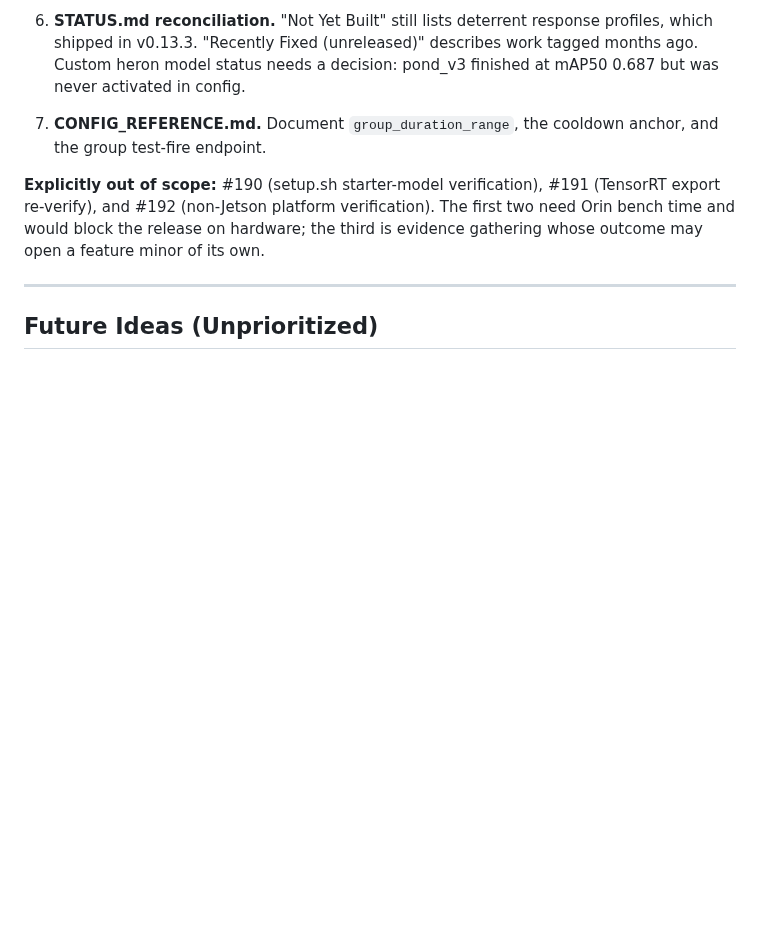
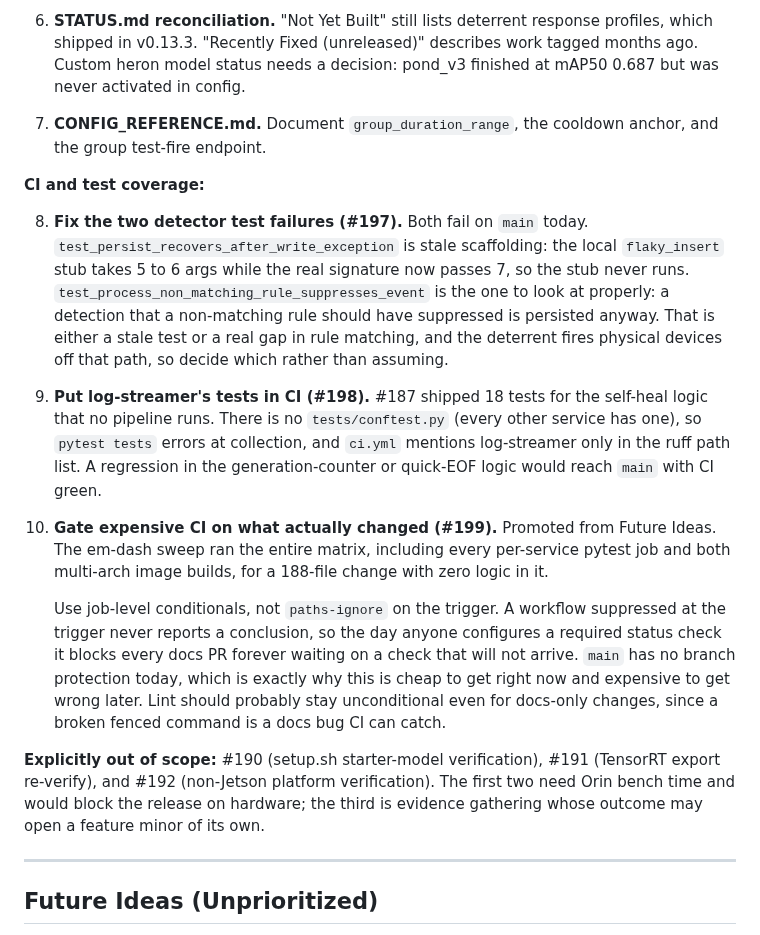
Before and after one commit to sentania-labs/scarguard, a Markdown page: ROADMAP.md, the part around the change. Drawn GitHub-style; blank space fills up the shorter version.

Commit message:
docs(roadmap): add CI and test-coverage items to v1.17
Three items found while verifying the em-dash sweep, now tracked as
issues and folded into the v1.17 sprint.

- #197: two detector test_events.py failures that predate any current
  branch. One is a stale mock signature. The other has a non-matching
  rule failing to suppress an event, which is either a stale test or a
  real rule-matching gap; the deterrent fires physical devices off that
  path, so it needs a decision rather than an assumption.

- #198: log-streamer's 18 tests from #187 are not in CI and error at
  collection without a hand-set PYTHONPATH, because the service has no
  tests/conftest.py while every other service does.

- #199: gate expensive CI on what changed. Promoted from Future Ideas.
  Records why paths-ignore on the trigger is the wrong mechanism: a
  suppressed workflow reports no conclusion, so it becomes a permanent
  merge block the day a required status check is configured. main has
  no branch protection today, which is what makes this cheap to get
  right now.

Still a pure addition to ROADMAP.md; no existing line is modified, so
this continues to merge cleanly alongside the sweep branch in either
order. The stale "CI path filtering" line in Future Ideas is
deliberately left alone here and folded into the v1.17 roadmap rewrite
(item 5) instead, since editing it would collide with the sweep.

```diff
--- a/ROADMAP.md
+++ b/ROADMAP.md
@@ -623,6 +623,40 @@ reconciles this roadmap with six untracked patch releases.
 7. **CONFIG_REFERENCE.md.** Document `group_duration_range`, the
    cooldown anchor, and the group test-fire endpoint.
 
+**CI and test coverage:**
+
+8. **Fix the two detector test failures (#197).** Both fail on `main`
+   today. `test_persist_recovers_after_write_exception` is stale
+   scaffolding: the local `flaky_insert` stub takes 5 to 6 args while
+   the real signature now passes 7, so the stub never runs.
+   `test_process_non_matching_rule_suppresses_event` is the one to look
+   at properly: a detection that a non-matching rule should have
+   suppressed is persisted anyway. That is either a stale test or a
+   real gap in rule matching, and the deterrent fires physical devices
+   off that path, so decide which rather than assuming.
+
+9. **Put log-streamer's tests in CI (#198).** #187 shipped 18 tests for
+   the self-heal logic that no pipeline runs. There is no
+   `tests/conftest.py` (every other service has one), so
+   `pytest tests` errors at collection, and `ci.yml` mentions
+   log-streamer only in the ruff path list. A regression in the
+   generation-counter or quick-EOF logic would reach `main` with CI
+   green.
+
+10. **Gate expensive CI on what actually changed (#199).** Promoted
+    from Future Ideas. The em-dash sweep ran the entire matrix,
+    including every per-service pytest job and both multi-arch image
+    builds, for a 188-file change with zero logic in it.
+
+    Use job-level conditionals, not `paths-ignore` on the trigger. A
+    workflow suppressed at the trigger never reports a conclusion, so
+    the day anyone configures a required status check it blocks every
+    docs PR forever waiting on a check that will not arrive. `main` has
+    no branch protection today, which is exactly why this is cheap to
+    get right now and expensive to get wrong later. Lint should
+    probably stay unconditional even for docs-only changes, since a
+    broken fenced command is a docs bug CI can catch.
+
 **Explicitly out of scope:** #190 (setup.sh starter-model
 verification), #191 (TensorRT export re-verify), and #192 (non-Jetson
 platform verification). The first two need Orin bench time and would
```
